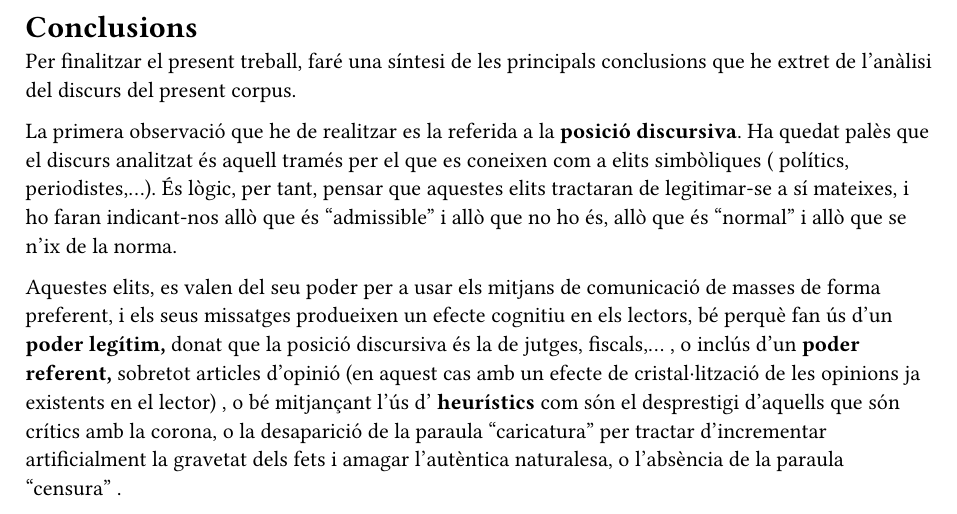
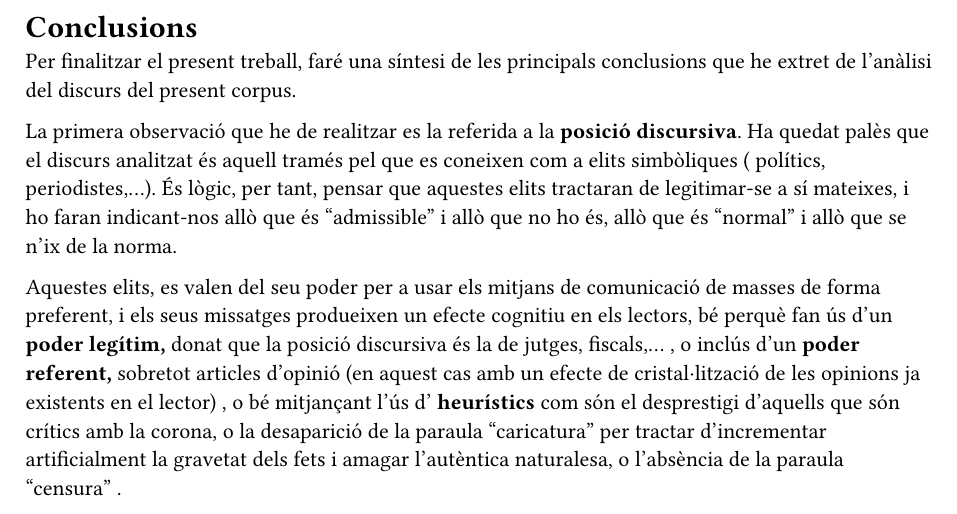
Before and after one commit to jvmonjo/tfm-sociologia, a Typst document (capitols/04-conclusions.typ): part of page 1 of 2, cut so that both start at the same text. Compiled offline with Typst 0.15.

Commit message:
Fix: typo

```diff
--- a/capitols/04-conclusions.typ
+++ b/capitols/04-conclusions.typ
@@ -2,7 +2,7 @@
 
 Per finalitzar el present treball, faré una síntesi de les principals conclusions que he extret de l'anàlisi del discurs del present corpus.
 
-La primera observació que he de realitzar es la referida a la *posició discursiva*. Ha quedat palès que el discurs analitzat és aquell tramés per el que es coneixen com a elits simbòliques ( polítics, periodistes,...). És lògic, per tant, pensar que aquestes elits tractaran de legitimar-se a sí mateixes, i ho faran indicant-nos allò que és "admissible" i allò que no ho és, allò que és "normal" i allò que se n'ix de la norma.
+La primera observació que he de realitzar es la referida a la *posició discursiva*. Ha quedat palès que el discurs analitzat és aquell tramés pel que es coneixen com a elits simbòliques ( polítics, periodistes,...). És lògic, per tant, pensar que aquestes elits tractaran de legitimar-se a sí mateixes, i ho faran indicant-nos allò que és "admissible" i allò que no ho és, allò que és "normal" i allò que se n'ix de la norma.
 
 Aquestes elits, es valen del seu poder per a usar els mitjans de comunicació de masses de forma preferent, i els seus missatges produeixen un efecte cognitiu en els lectors, bé perquè fan ús d'un *poder legítim,* donat que la posició discursiva és la de jutges, fiscals,... , o inclús d'un *poder referent,* sobretot articles d'opinió (en aquest cas amb un efecte de cristal·lització de les opinions ja existents en el lector) , o bé mitjançant l'ús d' *heurístics* com són el desprestigi d'aquells que són crítics amb la corona, o la desaparició de la paraula "caricatura" per tractar d'incrementar artificialment la gravetat dels fets i amagar l'autèntica naturalesa, o l'absència de la paraula "censura" .
 
```
